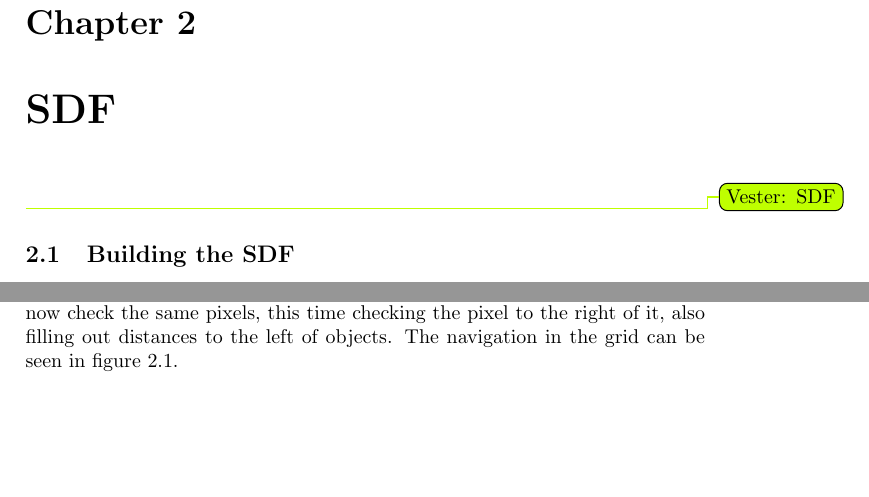
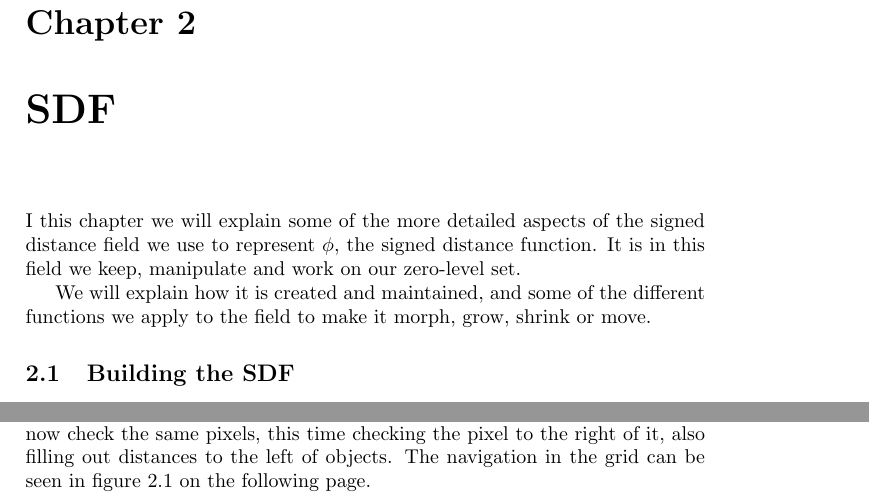
Before and after one commit to OpenEngineDK/projects-LSD, a LaTeX book (report/master.tex, which reads report/text/sdf.tex): two parts of page 9 of 26, joined at a grey line, cut so that both start at the same text, the shorter picture padded with empty space. Compiled offline with pdfLaTeX.

Commit message:
Lidt SDF

```diff
--- a/report/text/sdf.tex
+++ b/report/text/sdf.tex
@@ -1 +1,8 @@
-\todoVester{SDF}
+I this chapter we will explain some of the more detailed aspects of
+the signed distance field we use to represent $\phi$, the signed
+distance function. It is in this field we keep, manipulate and work on
+our zero-level set.
+
+We will explain how it is created and maintained, and some of the
+different functions we apply to the field to make it morph, grow,
+shrink or move.
```
Also changed, not shown: report/master.tex (+1 -1 lines), report/text/levelset.bib (+11 -0 lines).
